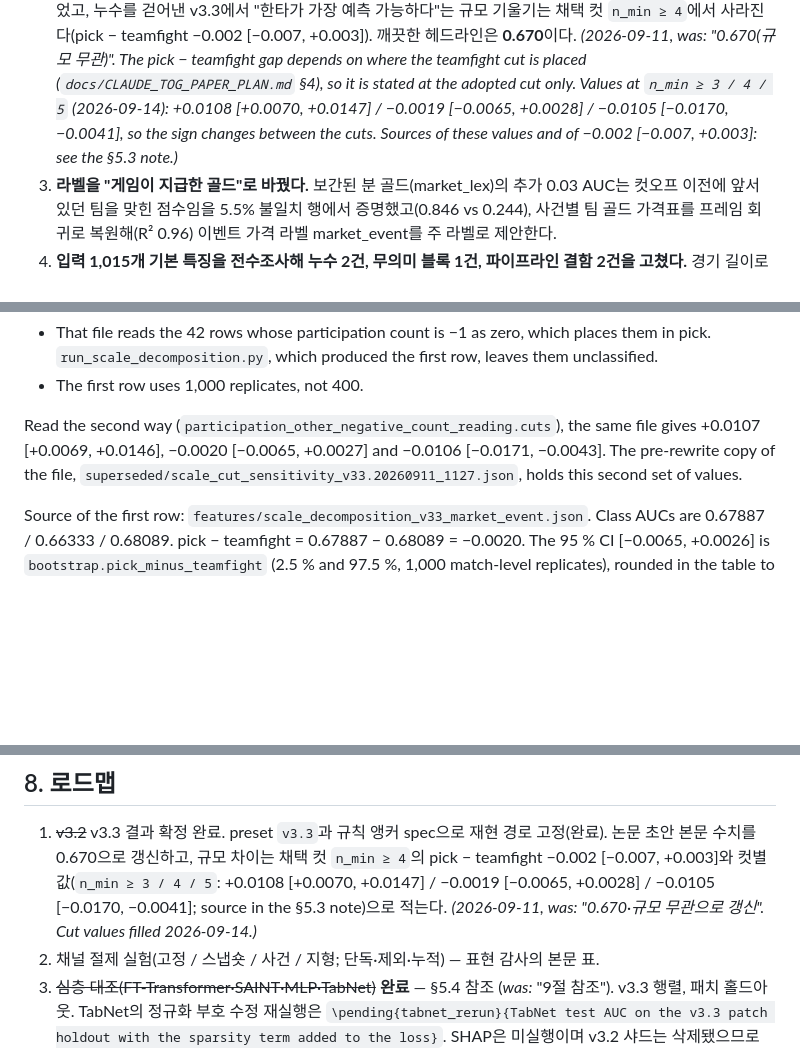
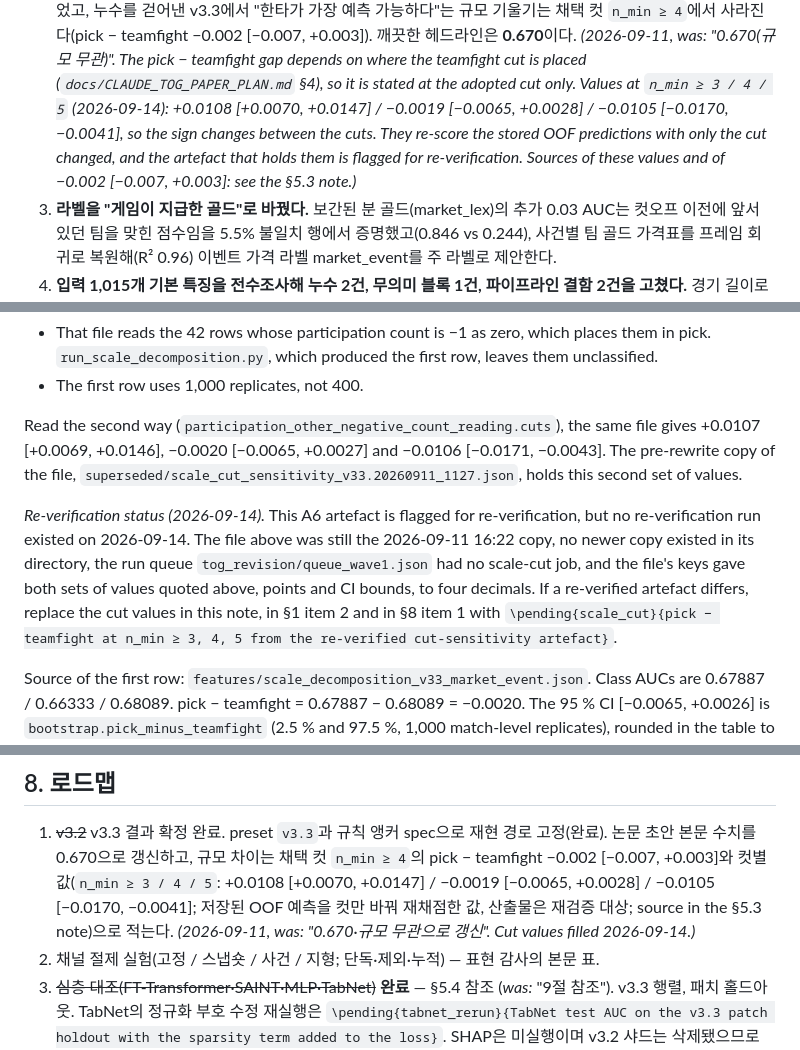
Before and after one commit to Lunecid/LOL_teamfight_Lab, a Markdown page: docs/RELEASE_REPORT_V3.md, 3 parts joined by grey strips. Drawn GitHub-style; blank space fills up the shorter version.

```diff
--- a/docs/RELEASE_REPORT_V3.md
+++ b/docs/RELEASE_REPORT_V3.md
@@ -27,8 +27,9 @@
    **0.670**이다. *(2026-09-11, was: "0.670(규모 무관)". The pick − teamfight gap depends on where the
    teamfight cut is placed (`docs/CLAUDE_TOG_PAPER_PLAN.md` §4), so it is stated at the adopted cut only.
    Values at `n_min ≥ 3 / 4 / 5` (2026-09-14): +0.0108 [+0.0070, +0.0147] / −0.0019 [−0.0065, +0.0028] /
-   −0.0105 [−0.0170, −0.0041], so the sign changes between the cuts. Sources of these values and of −0.002 [−0.007, +0.003]:
-   see the §5.3 note.)*
+   −0.0105 [−0.0170, −0.0041], so the sign changes between the cuts. They re-score the stored OOF predictions
+   with only the cut changed, and the artefact that holds them is flagged for re-verification. Sources of these values
+   and of −0.002 [−0.007, +0.003]: see the §5.3 note.)*
 3. **라벨을 "게임이 지급한 골드"로 바꿨다.** 보간된 분 골드(market_lex)의 추가 0.03 AUC는 컷오프
    이전에 앞서 있던 팀을 맞힌 점수임을 5.5% 불일치 행에서 증명했고(0.846 vs 0.244), 사건별 팀 골드
    가격표를 프레임 회귀로 복원해(R² 0.96) 이벤트 가격 라벨 market_event를 주 라벨로 제안한다.
@@ -212,6 +213,13 @@ Read the second way (`participation_other_negative_count_reading.cuts`), the sam
 −0.0020 [−0.0065, +0.0027] and −0.0106 [−0.0171, −0.0043]. The pre-rewrite copy of the file,
 `superseded/scale_cut_sensitivity_v33.20260911_1127.json`, holds this second set of values.
 
+*Re-verification status (2026-09-14).* This A6 artefact is flagged for re-verification, but no re-verification run
+existed on 2026-09-14. The file above was still the 2026-09-11 16:22 copy, no newer copy existed in its directory,
+the run queue `tog_revision/queue_wave1.json` had no scale-cut job, and the file's keys gave both sets of values
+quoted above, points and CI bounds, to four decimals. If a re-verified artefact differs, replace the cut values
+in this note, in §1 item 2 and in §8 item 1 with
+`\pending{scale_cut}{pick − teamfight at n_min ≥ 3, 4, 5 from the re-verified cut-sensitivity artefact}`.
+
 Source of the first row: `features/scale_decomposition_v33_market_event.json`. Class AUCs are 0.67887 / 0.66333 /
 0.68089. pick − teamfight = 0.67887 − 0.68089 = −0.0020. The 95 % CI [−0.0065, +0.0026] is
 `bootstrap.pick_minus_teamfight` (2.5 % and 97.5 %, 1,000 match-level replicates), rounded in the table to
@@ -357,8 +365,8 @@ features (`docs/CLAUDE_TOG_PAPER_PLAN.md` §5 item 16) has not produced results
 
 1. ~~v3.2~~ v3.3 결과 확정 완료. preset `v3.3`과 규칙 앵커 spec으로 재현 경로 고정(완료). 논문 초안 본문 수치를 0.670으로 갱신하고, 규모 차이는 채택 컷 `n_min ≥ 4`의 pick − teamfight
    −0.002 [−0.007, +0.003]와 컷별 값(`n_min ≥ 3 / 4 / 5`: +0.0108 [+0.0070, +0.0147] / −0.0019 [−0.0065, +0.0028] /
-   −0.0105 [−0.0170, −0.0041]; source in the §5.3 note)으로 적는다. *(2026-09-11, was: "0.670·규모 무관으로 갱신".
-   Cut values filled 2026-09-14.)*
+   −0.0105 [−0.0170, −0.0041]; 저장된 OOF 예측을 컷만 바꿔 재채점한 값, 산출물은 재검증 대상; source in the §5.3 note)으로 적는다.
+   *(2026-09-11, was: "0.670·규모 무관으로 갱신". Cut values filled 2026-09-14.)*
 2. 채널 절제 실험(고정 / 스냅숏 / 사건 / 지형; 단독·제외·누적) — 표현 감사의 본문 표.
 3. ~~심층 대조(FT-Transformer·SAINT·MLP·TabNet)~~ **완료** — §5.4 참조 (*was:* "9절 참조"). v3.3 행렬, 패치 홀드아웃. TabNet의 정규화 부호 수정 재실행은
    `\pending{tabnet_rerun}{TabNet test AUC on the v3.3 patch holdout with the sparsity term added to the loss}`.
```
Also changed, not shown: docs/DEFINITION_EVIDENCE.md (+49 -9 lines).
